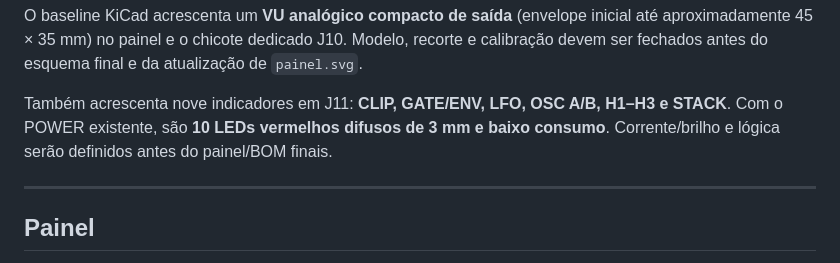
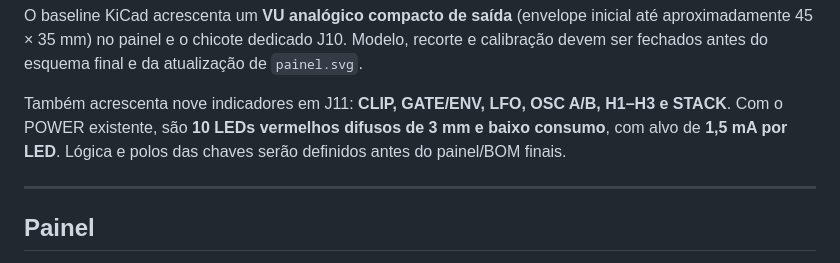
Before and after one commit to andreysenes/synth, a Markdown page: voz-9/README.md, the part around the change. Drawn GitHub-style.

```diff
--- a/voz-9/README.md
+++ b/voz-9/README.md
@@ -32,8 +32,8 @@ atualização de `painel.svg`.
 
 Também acrescenta nove indicadores em J11: **CLIP, GATE/ENV, LFO, OSC A/B,
 H1–H3 e STACK**. Com o POWER existente, são **10 LEDs vermelhos difusos de
-3 mm e baixo consumo**. Corrente/brilho e lógica serão definidos antes do
-painel/BOM finais.
+3 mm e baixo consumo**, com alvo de **1,5 mA por LED**. Lógica e polos das
+chaves serão definidos antes do painel/BOM finais.
 
 ---
 
```
Also changed, not shown: voz-9/kicad-layout-agent.md (+2 -1 lines), voz-9/kicad-requisitos.md (+5 -3 lines).
